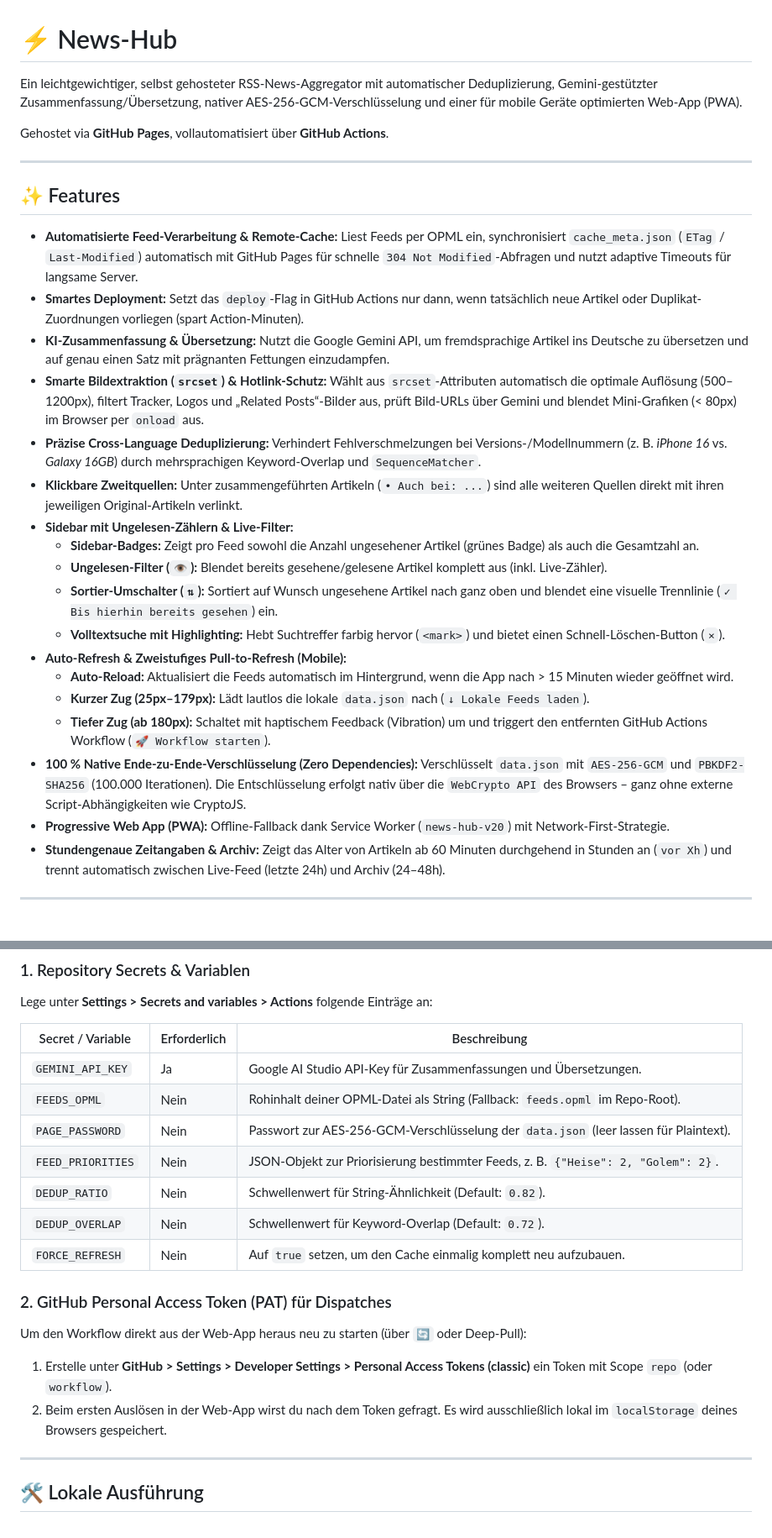
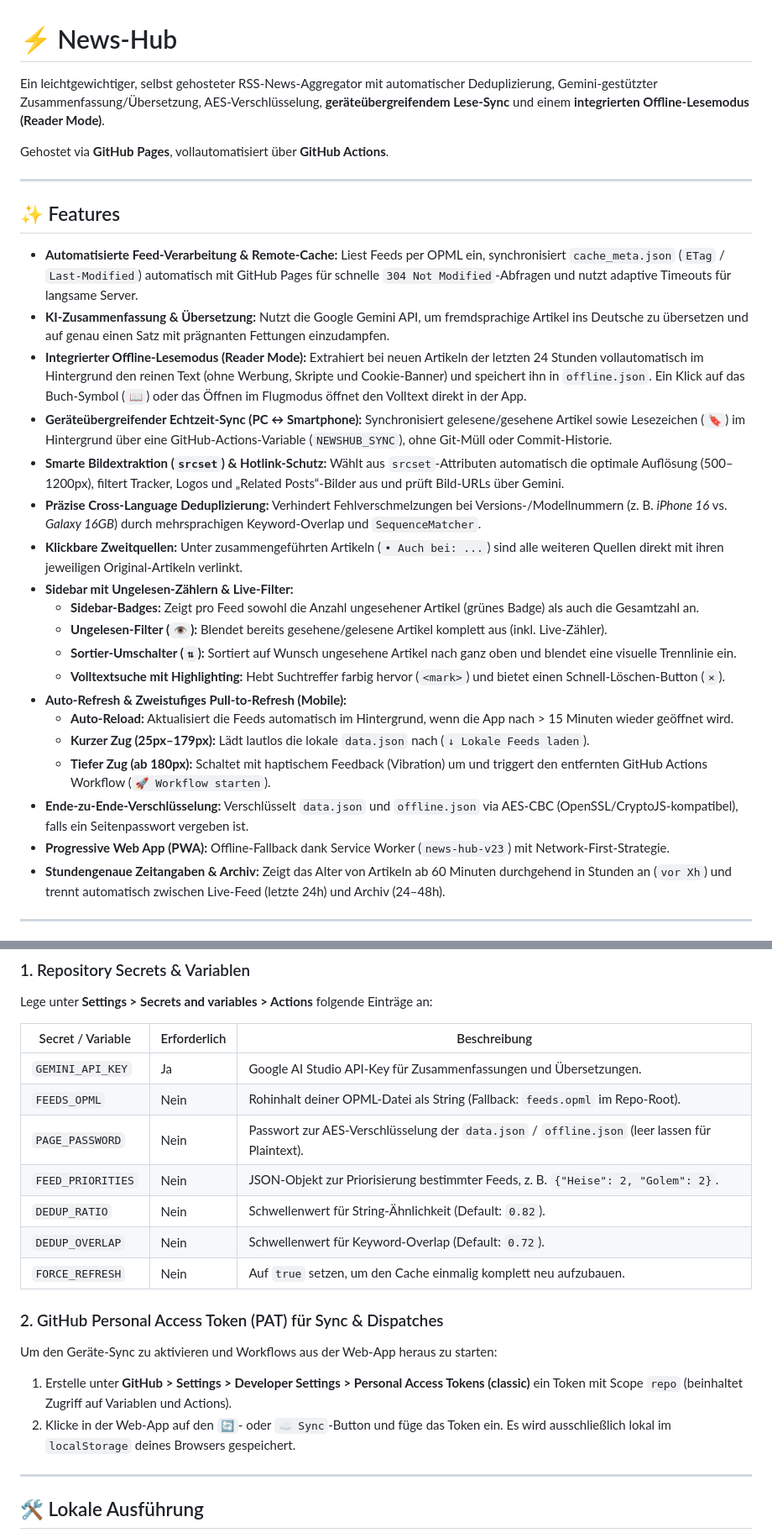
Before and after one commit to schoerb/news-hub, a Markdown page: README.md, 2 parts joined by grey strips. Shown at 84% size. Rendered like a GitHub page.

Commit message:
Revise README for feature updates and encryption changes
Updated README to reflect changes in encryption methods and added new features like cross-device sync and offline reading mode.

```diff
--- a/README.md
+++ b/README.md
@@ -1,6 +1,6 @@
 # ⚡ News-Hub
 
-Ein leichtgewichtiger, selbst gehosteter RSS-News-Aggregator mit automatischer Deduplizierung, Gemini-gestützter Zusammenfassung/Übersetzung, nativer AES-256-GCM-Verschlüsselung und einer für mobile Geräte optimierten Web-App (PWA).
+Ein leichtgewichtiger, selbst gehosteter RSS-News-Aggregator mit automatischer Deduplizierung, Gemini-gestützter Zusammenfassung/Übersetzung, AES-Verschlüsselung, **geräteübergreifendem Lese-Sync** und einem **integrierten Offline-Lesemodus (Reader Mode)**.
 
 Gehostet via **GitHub Pages**, vollautomatisiert über **GitHub Actions**.
 
@@ -9,22 +9,23 @@ Gehostet via **GitHub Pages**, vollautomatisiert über **GitHub Actions**.
 ## ✨ Features
 
 - **Automatisierte Feed-Verarbeitung & Remote-Cache:** Liest Feeds per OPML ein, synchronisiert `cache_meta.json` (`ETag` / `Last-Modified`) automatisch mit GitHub Pages für schnelle `304 Not Modified`-Abfragen und nutzt adaptive Timeouts für langsame Server.
-- **Smartes Deployment:** Setzt das `deploy`-Flag in GitHub Actions nur dann, wenn tatsächlich neue Artikel oder Duplikat-Zuordnungen vorliegen (spart Action-Minuten).
 - **KI-Zusammenfassung & Übersetzung:** Nutzt die Google Gemini API, um fremdsprachige Artikel ins Deutsche zu übersetzen und auf genau einen Satz mit prägnanten Fettungen einzudampfen.
-- **Smarte Bildextraktion (`srcset`) & Hotlink-Schutz:** Wählt aus `srcset`-Attributen automatisch die optimale Auflösung (500–1200px), filtert Tracker, Logos und „Related Posts“-Bilder aus, prüft Bild-URLs über Gemini und blendet Mini-Grafiken (< 80px) im Browser per `onload` aus.
+- **Integrierter Offline-Lesemodus (Reader Mode):** Extrahiert bei neuen Artikeln der letzten 24 Stunden vollautomatisch im Hintergrund den reinen Text (ohne Werbung, Skripte und Cookie-Banner) und speichert ihn in `offline.json`. Ein Klick auf das Buch-Symbol (`📖`) oder das Öffnen im Flugmodus öffnet den Volltext direkt in der App.
+- **Geräteübergreifender Echtzeit-Sync (PC ↔ Smartphone):** Synchronisiert gelesene/gesehene Artikel sowie Lesezeichen (`🔖`) im Hintergrund über eine GitHub-Actions-Variable (`NEWSHUB_SYNC`), ohne Git-Müll oder Commit-Historie.
+- **Smarte Bildextraktion (`srcset`) & Hotlink-Schutz:** Wählt aus `srcset`-Attributen automatisch die optimale Auflösung (500–1200px), filtert Tracker, Logos und „Related Posts“-Bilder aus und prüft Bild-URLs über Gemini.
 - **Präzise Cross-Language Deduplizierung:** Verhindert Fehlverschmelzungen bei Versions-/Modellnummern (z. B. *iPhone 16* vs. *Galaxy 16GB*) durch mehrsprachigen Keyword-Overlap und `SequenceMatcher`.
 - **Klickbare Zweitquellen:** Unter zusammengeführten Artikeln (`• Auch bei: ...`) sind alle weiteren Quellen direkt mit ihren jeweiligen Original-Artikeln verlinkt.
 - **Sidebar mit Ungelesen-Zählern & Live-Filter:**
   - **Sidebar-Badges:** Zeigt pro Feed sowohl die Anzahl ungesehener Artikel (grünes Badge) als auch die Gesamtzahl an.
   - **Ungelesen-Filter (`👁️`):** Blendet bereits gesehene/gelesene Artikel komplett aus (inkl. Live-Zähler).
-  - **Sortier-Umschalter (`⇅`):** Sortiert auf Wunsch ungesehene Artikel nach ganz oben und blendet eine visuelle Trennlinie (`✓ Bis hierhin bereits gesehen`) ein.
+  - **Sortier-Umschalter (`⇅`):** Sortiert auf Wunsch ungesehene Artikel nach ganz oben und blendet eine visuelle Trennlinie ein.
   - **Volltextsuche mit Highlighting:** Hebt Suchtreffer farbig hervor (`<mark>`) und bietet einen Schnell-Löschen-Button (`×`).
 - **Auto-Refresh & Zweistufiges Pull-to-Refresh (Mobile):**
   - **Auto-Reload:** Aktualisiert die Feeds automatisch im Hintergrund, wenn die App nach > 15 Minuten wieder geöffnet wird.
   - **Kurzer Zug (25px–179px):** Lädt lautlos die lokale `data.json` nach (`↓ Lokale Feeds laden`).
   - **Tiefer Zug (ab 180px):** Schaltet mit haptischem Feedback (Vibration) um und triggert den entfernten GitHub Actions Workflow (`🚀 Workflow starten`).
-- **100 % Native Ende-zu-Ende-Verschlüsselung (Zero Dependencies):** Verschlüsselt `data.json` mit `AES-256-GCM` und `PBKDF2-SHA256` (100.000 Iterationen). Die Entschlüsselung erfolgt nativ über die `WebCrypto API` des Browsers – ganz ohne externe Script-Abhängigkeiten wie CryptoJS.
-- **Progressive Web App (PWA):** Offline-Fallback dank Service Worker (`news-hub-v20`) mit Network-First-Strategie.
+- **Ende-zu-Ende-Verschlüsselung:** Verschlüsselt `data.json` und `offline.json` via AES-CBC (OpenSSL/CryptoJS-kompatibel), falls ein Seitenpasswort vergeben ist.
+- **Progressive Web App (PWA):** Offline-Fallback dank Service Worker (`news-hub-v23`) mit Network-First-Strategie.
 - **Stundengenaue Zeitangaben & Archiv:** Zeigt das Alter von Artikeln ab 60 Minuten durchgehend in Stunden an (`vor Xh`) und trennt automatisch zwischen Live-Feed (letzte 24h) und Archiv (24–48h).
 
 ---
@@ -39,17 +40,17 @@ Lege unter **Settings > Secrets and variables > Actions** folgende Einträge an:
 |---|---|---|
 | `GEMINI_API_KEY` | Ja | Google AI Studio API-Key für Zusammenfassungen und Übersetzungen. |
 | `FEEDS_OPML` | Nein | Rohinhalt deiner OPML-Datei als String (Fallback: `feeds.opml` im Repo-Root). |
-| `PAGE_PASSWORD` | Nein | Passwort zur AES-256-GCM-Verschlüsselung der `data.json` (leer lassen für Plaintext). |
+| `PAGE_PASSWORD` | Nein | Passwort zur AES-Verschlüsselung der `data.json` / `offline.json` (leer lassen für Plaintext). |
 | `FEED_PRIORITIES` | Nein | JSON-Objekt zur Priorisierung bestimmter Feeds, z. B. `{"Heise": 2, "Golem": 2}`. |
 | `DEDUP_RATIO` | Nein | Schwellenwert für String-Ähnlichkeit (Default: `0.82`). |
 | `DEDUP_OVERLAP` | Nein | Schwellenwert für Keyword-Overlap (Default: `0.72`). |
 | `FORCE_REFRESH` | Nein | Auf `true` setzen, um den Cache einmalig komplett neu aufzubauen. |
 
-### 2. GitHub Personal Access Token (PAT) für Dispatches
+### 2. GitHub Personal Access Token (PAT) für Sync & Dispatches
 
-Um den Workflow direkt aus der Web-App heraus neu zu starten (über `🔄` oder Deep-Pull):
-1. Erstelle unter **GitHub > Settings > Developer Settings > Personal Access Tokens (classic)** ein Token mit Scope `repo` (oder `workflow`).
-2. Beim ersten Auslösen in der Web-App wirst du nach dem Token gefragt. Es wird ausschließlich lokal im `localStorage` deines Browsers gespeichert.
+Um den Geräte-Sync zu aktivieren und Workflows aus der Web-App heraus zu starten:
+1. Erstelle unter **GitHub > Settings > Developer Settings > Personal Access Tokens (classic)** ein Token mit Scope `repo` (beinhaltet Zugriff auf Variablen und Actions).
+2. Klicke in der Web-App auf den `🔄`- oder `☁️ Sync`-Button und füge das Token ein. Es wird ausschließlich lokal im `localStorage` deines Browsers gespeichert.
 
 ---
 
```
Also changed, not shown: other parts of README.md (+5 -3 lines).
